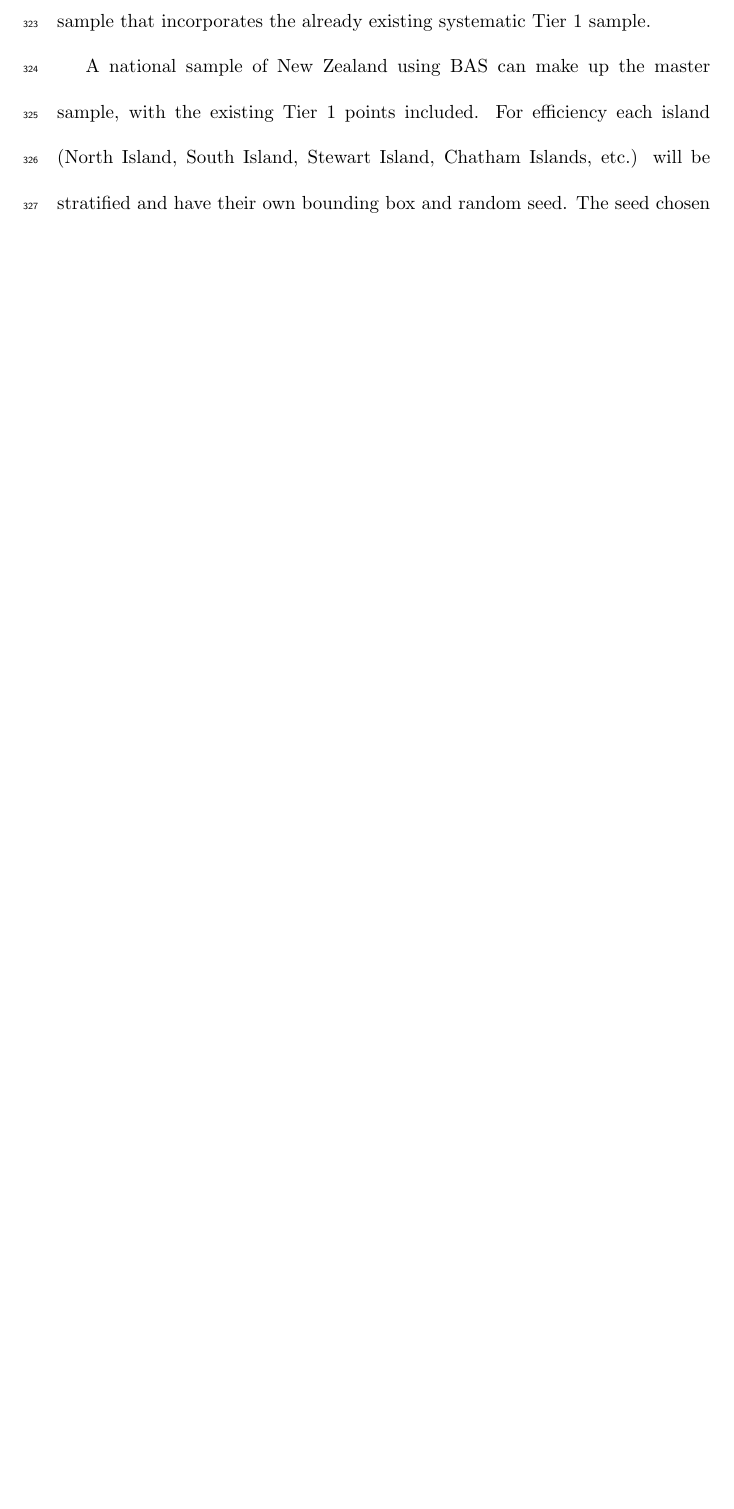
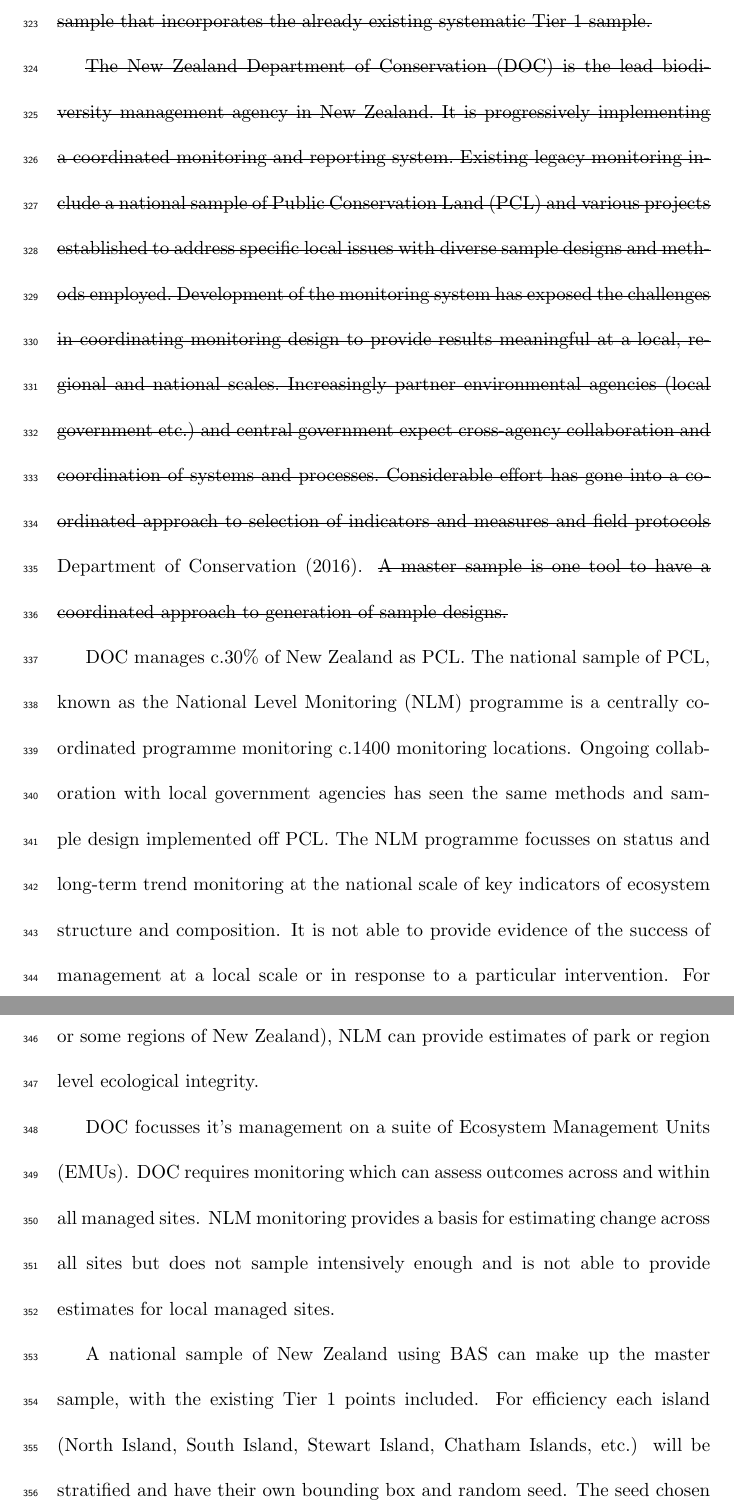
Before and after one commit to ogansell/Master-sample, a LaTeX paper (Publication/Master sample using balanced acceptance sampling.tex): part of page 17 of 34 before the commit and two parts of pages 17 and 18 of 35 after it, the two joined at a grey line, cut so that both start at the same text, the shorter picture padded with empty space. Compiled offline with pdfLaTeX.

Commit message:
Started on application
Started on application

```diff
--- a/Publication/Master sample using balanced acceptance sampling.tex
+++ b/Publication/Master sample using balanced acceptance sampling.tex
@@ -17,6 +17,9 @@
 \usepackage[affil-it]{authblk}
 
 \usepackage{natbib}
+
+\usepackage{soul}
+
 \bibliographystyle{mee}
 \bibpunct{(}{)}{;}{a}{}{;}
 
@@ -123,5 +126,11 @@
 
-Ecosystems across the PCL have been identified as high priority and are labelled Ecosystem Management Units (EMUs) in response to intermediate outcome objective (IOO) 1.1 -- ``A full range of New Zealand's ecosystems is conserved to a healthy functioning state'' \citep{DOCIOO}. These areas are of special interest and have a high level of investment through management activity. To assess the management outcomes of IOO 1.1 and report on success or adapt management for improvement, Tier 1 monitoring must be augmented within the EMU sites. For this purpose DOC requires a national sample that incorporates the already existing systematic Tier 1 sample.
+\st{Ecosystems across the PCL have been identified as high priority and are labelled Ecosystem Management Units (EMUs) in response to intermediate outcome objective (IOO) 1.1 -- ``A full range of New Zealand's ecosystems is conserved to a healthy functioning state'' }\citep{DOCIOO}\st{. These areas are of special interest and have a high level of investment through management activity. To assess the management outcomes of IOO 1.1 and report on success or adapt management for improvement, Tier 1 monitoring must be augmented within the EMU sites. For this purpose DOC requires a national sample that incorporates the already existing systematic Tier 1 sample.}
+
+\st{The New Zealand Department of Conservation (DOC) is the lead biodiversity management agency in New Zealand. It is progressively implementing a coordinated monitoring and reporting system. Existing legacy monitoring include a national sample of Public Conservation Land (PCL) and various projects established to address specific local issues with diverse sample designs and methods employed. Development of the monitoring system has exposed the challenges in coordinating monitoring design to provide results meaningful at a local, regional and national scales. Increasingly partner environmental agencies (local government etc.) and central government expect cross-agency collaboration and coordination of systems and processes. Considerable effort has gone into a coordinated approach to selection of indicators and measures and field protocols} \cite{DOC}. \st{A master sample is one tool to have a coordinated approach to generation of sample designs.}
+
+DOC manages c.30$\%$ of New Zealand as PCL. The national sample of PCL, known as the National Level Monitoring (NLM) programme is a centrally coordinated programme monitoring c.1400 monitoring locations. Ongoing collaboration with local government agencies has seen the same methods and sample design implemented off PCL. The NLM programme focusses on status and long-term trend monitoring at the national scale of key indicators of ecosystem structure and composition. It is not able to provide evidence of the success of management at a local scale or in response to a particular intervention. For large areas with sufficient monitoring locations (e.g. Fiordland National Park or some regions of New Zealand), NLM can provide estimates of park or region level ecological integrity.
+
+DOC focusses it's management on a suite of Ecosystem Management Units (EMUs). DOC requires monitoring which can assess outcomes across and within all managed sites. NLM monitoring provides a basis for estimating change across all sites but does not sample intensively enough and is not able to provide estimates for local managed sites.
 
 A national sample of New Zealand using BAS can make up the master sample, with the existing Tier 1 points included. For efficiency each island (North Island, South Island, Stewart Island, Chatham Islands, etc.) will be stratified and have their own bounding box and random seed. The seed chosen for the South Island was ${\bf u} = (4887260, 18041662)$ with minimum bounding box in NZTM
 
```
Also changed, not shown: Publication/Master sample using balanced acceptance sampling.tex (2 more changed lines), 3 other files.
